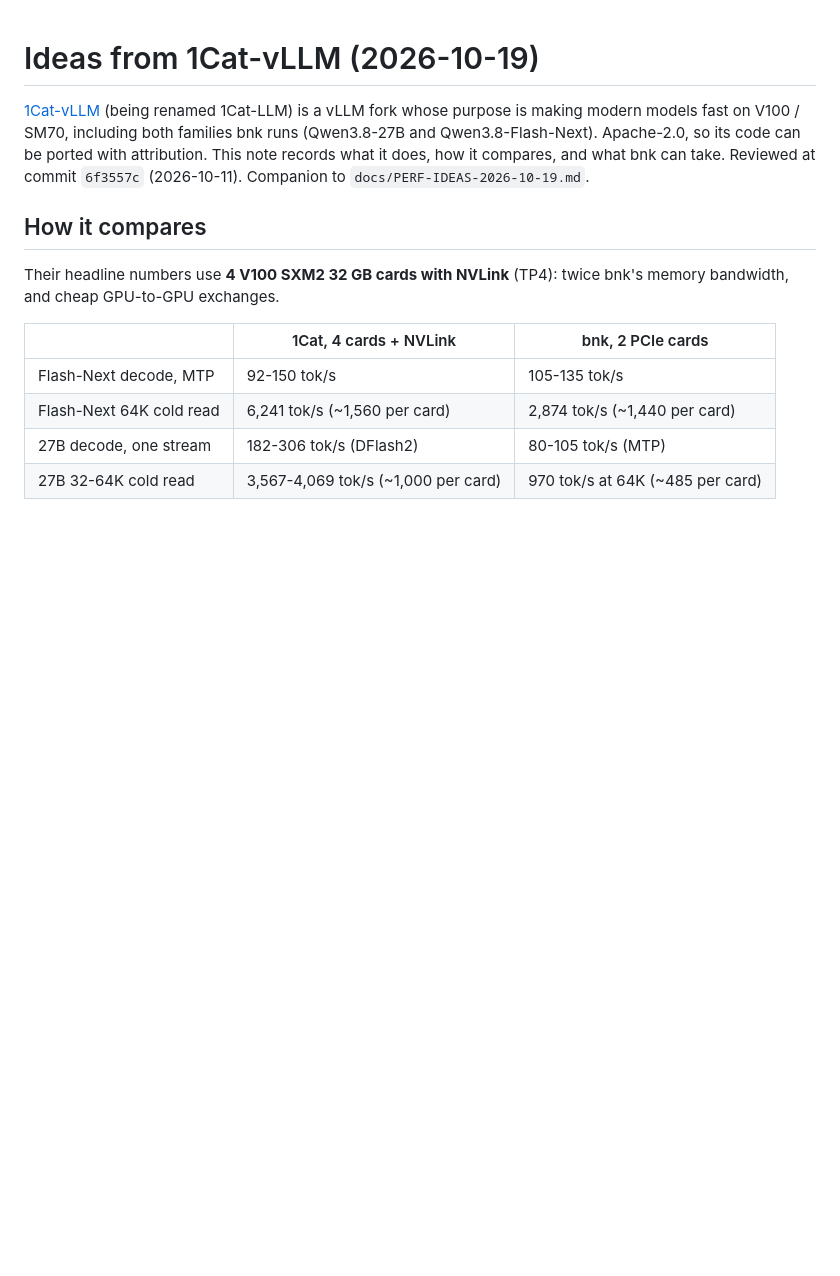
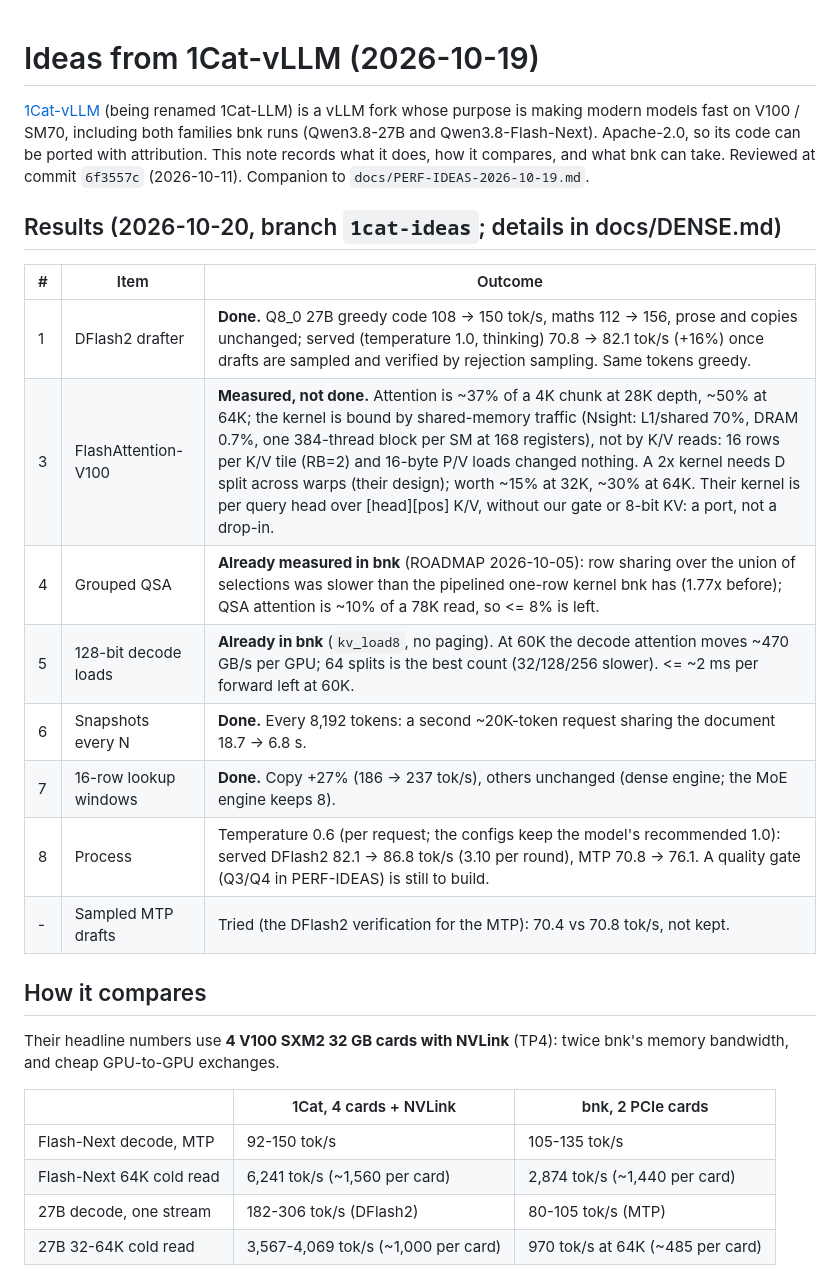
Before and after one commit to christ-pher/bnk, a Markdown page: docs/1CAT-VLLM-IDEAS.md, the part around the change. Drawn GitHub-style; blank space fills up the shorter version.

```diff
--- a/docs/1CAT-VLLM-IDEAS.md
+++ b/docs/1CAT-VLLM-IDEAS.md
@@ -4,6 +4,19 @@
 modern models fast on V100 / SM70, including both families bnk runs (Qwen3.8-27B and Qwen3.8-Flash-Next). Apache-2.0,
 so its code can be ported with attribution. This note records what it does, how it compares, and what bnk can take.
 Reviewed at commit `6f3557c` (2026-10-11). Companion to `docs/PERF-IDEAS-2026-10-19.md`.
+
+## Results (2026-10-20, branch `1cat-ideas`; details in docs/DENSE.md)
+
+| # | Item | Outcome |
+|---|---|---|
+| 1 | DFlash2 drafter | **Done.** Q8_0 27B greedy code 108 -> 150 tok/s, maths 112 -> 156, prose and copies unchanged; served (temperature 1.0, thinking) 70.8 -> 82.1 tok/s (+16%) once drafts are sampled and verified by rejection sampling. Same tokens greedy. |
+| 3 | FlashAttention-V100 | **Measured, not done.** Attention is ~37% of a 4K chunk at 28K depth, ~50% at 64K; the kernel is bound by shared-memory traffic (Nsight: L1/shared 70%, DRAM 0.7%, one 384-thread block per SM at 168 registers), not by K/V reads: 16 rows per K/V tile (RB=2) and 16-byte P/V loads changed nothing. A 2x kernel needs D split across warps (their design); worth ~15% at 32K, ~30% at 64K. Their kernel is per query head over [head][pos] K/V, without our gate or 8-bit KV: a port, not a drop-in. |
+| 4 | Grouped QSA | **Already measured in bnk** (ROADMAP 2026-10-05): row sharing over the union of selections was slower than the pipelined one-row kernel bnk has (1.77x before); QSA attention is ~10% of a 78K read, so <= 8% is left. |
+| 5 | 128-bit decode loads | **Already in bnk** (`kv_load8`, no paging). At 60K the decode attention moves ~470 GB/s per GPU; 64 splits is the best count (32/128/256 slower). <= ~2 ms per forward left at 60K. |
+| 6 | Snapshots every N | **Done.** Every 8,192 tokens: a second ~20K-token request sharing the document 18.7 -> 6.8 s. |
+| 7 | 16-row lookup windows | **Done.** Copy +27% (186 -> 237 tok/s), others unchanged (dense engine; the MoE engine keeps 8). |
+| 8 | Process | Temperature 0.6 (per request; the configs keep the model's recommended 1.0): served DFlash2 82.1 -> 86.8 tok/s (3.10 per round), MTP 70.8 -> 76.1. A quality gate (Q3/Q4 in PERF-IDEAS) is still to build. |
+| - | Sampled MTP drafts | Tried (the DFlash2 verification for the MTP): 70.4 vs 70.8 tok/s, not kept. |
 
 ## How it compares
 
```
Also changed, not shown: docs/DENSE.md (+40 -0 lines).
